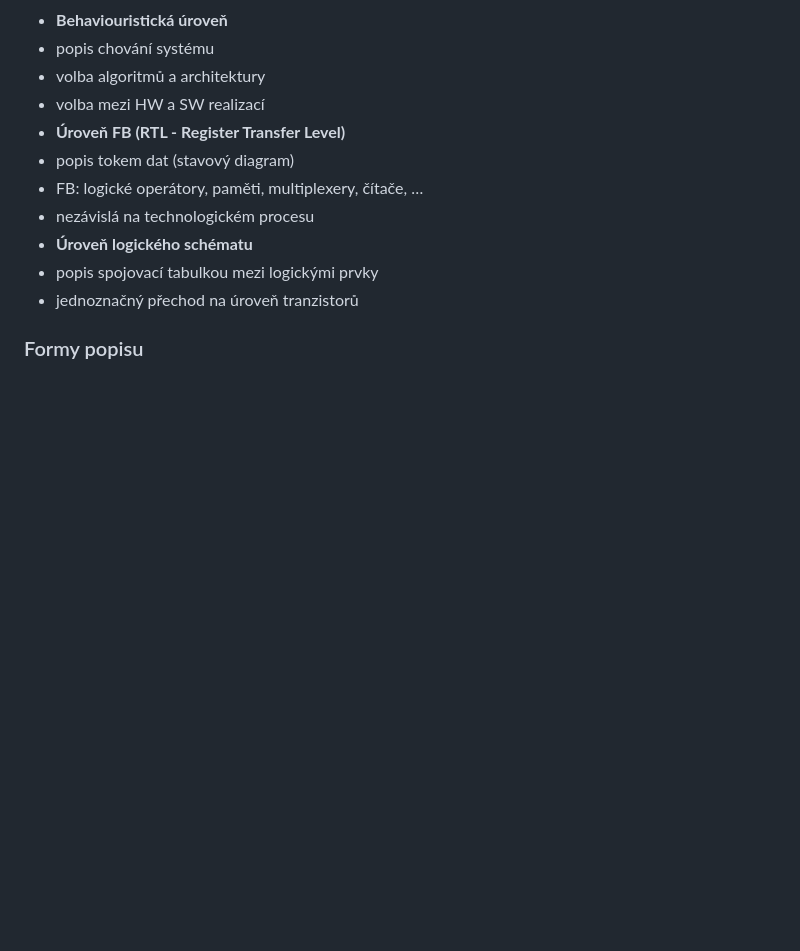
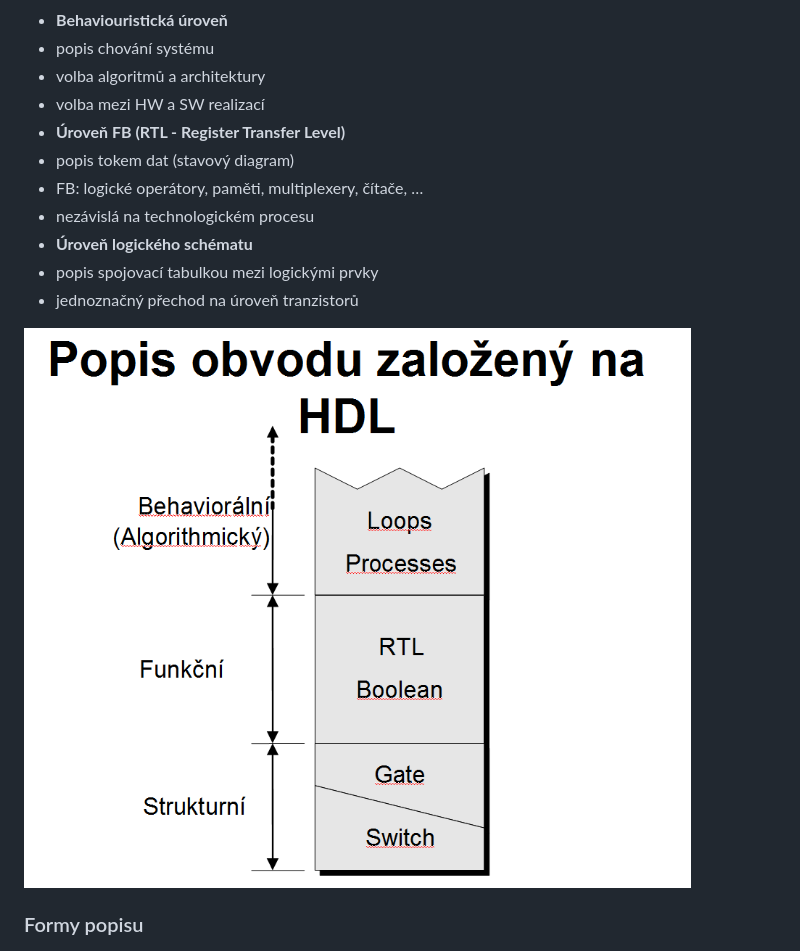
Before and after one commit to nicki-krizek/tul-szz-it-nv, a Markdown page: 24_programovatelne_zakaznicke_obvody/24_programovatelne_zakaznicke_obvody.md, the part around the change. Rendered like a GitHub page; pictures changed too: 24_programovatelne_zakaznicke_obvody/24_hdl.png (added); blank space fills up the shorter version.

Commit message:
pridan obrazek k popisum HDL

```diff
--- a/24_programovatelne_zakaznicke_obvody/24_programovatelne_zakaznicke_obvody.md
+++ b/24_programovatelne_zakaznicke_obvody/24_programovatelne_zakaznicke_obvody.md
@@ -194,6 +194,8 @@ V FPGA se nejčastěji používají programovatelné přepínače na principu:
 - **Úroveň logického schématu**
  - popis spojovací tabulkou mezi logickými prvky
  - jednoznačný přechod na úroveň tranzistorů
+
+![HDL formy](24_hdl.png)
 
 ### Formy popisu
 
```
